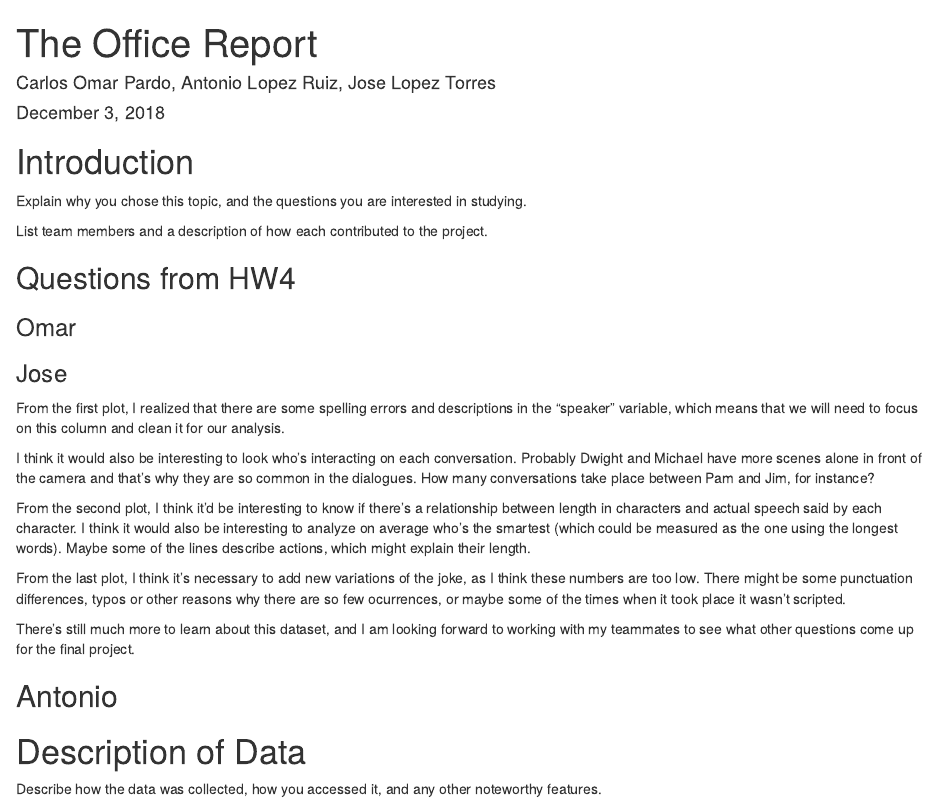
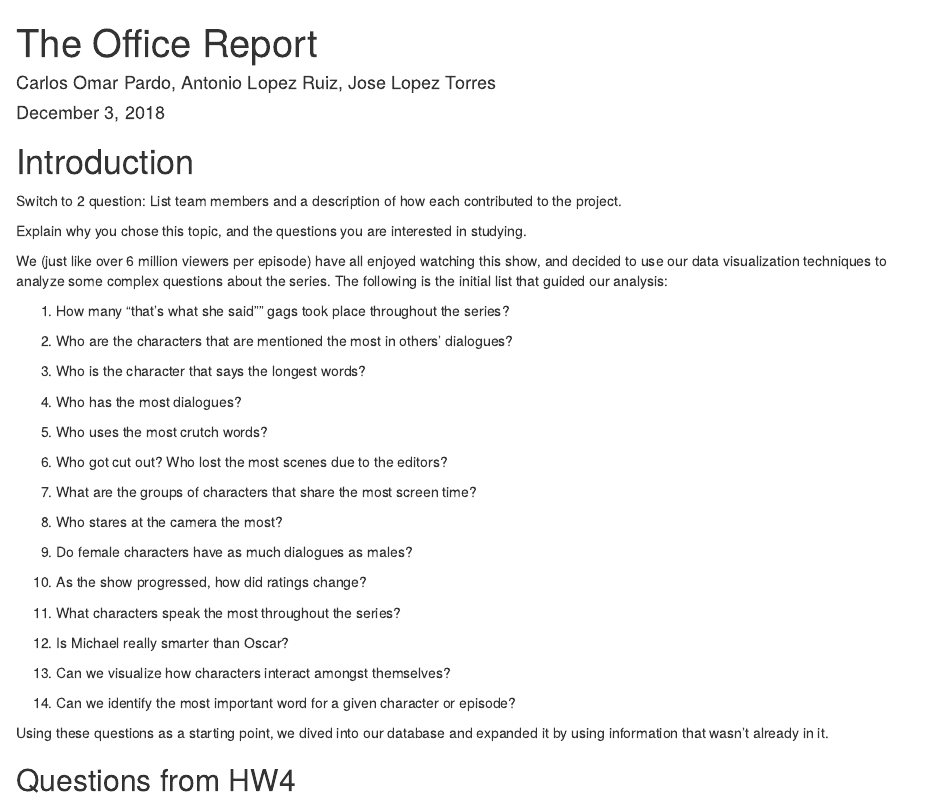
Before and after one commit to antoniolruiz/InsideTheOffice, an R Markdown document (ConferenceRoom/The Office Report.Rmd): the page in a window 1100 px wide, from its top. Rendered offline with R 4.5, knitr and Pandoc, with nearby package versions.

Commit message:
Included guiding questions to the main document

```diff
--- a/ConferenceRoom/The Office Report.Rmd
+++ b/ConferenceRoom/The Office Report.Rmd
@@ -11,9 +11,42 @@
 
 # Introduction
 
+Switch to 2 question: List team members and a description of how each contributed to the project.
+
 Explain why you chose this topic, and the questions you are interested in studying.
 
-List team members and a description of how each contributed to the project.
+We (just like over 6 million viewers per episode) have all enjoyed watching this show, and decided to use our data visualization techniques to analyze some complex questions about the series. The following is the initial list that guided our analysis:
+
+1) How many "that's what she said"" gags took place throughout the series?
+
+2) Who are the characters that are mentioned the most in others' dialogues?
+
+3) Who is the character that says the longest words?
+
+4) Who has the most dialogues?
+
+5) Who uses the most crutch words?
+
+6) Who got cut out? Who lost the most scenes due to the editors?
+
+7) What are the groups of characters that share the most screen time?
+
+8) Who stares at the camera the most?
+
+9) Do female characters have as much dialogues as males?
+
+10) As the show progressed, how did ratings change?
+
+11) What characters speak the most throughout the series?
+
+13) Is Michael really smarter than Oscar?
+
+14) Can we visualize how characters interact amongst themselves?
+
+15) Can we identify the most important word for a given character or episode?
+
+Using these questions as a starting point, we dived into our database and expanded it by using information that wasn't already in it.
+
 
 ## Questions from HW4
 
```
